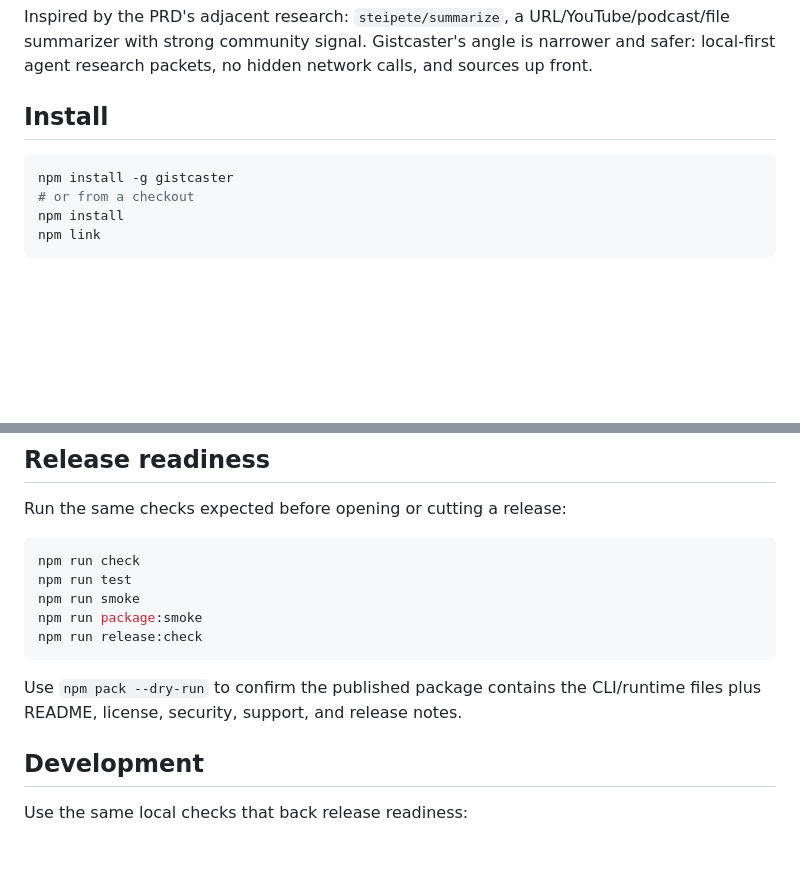
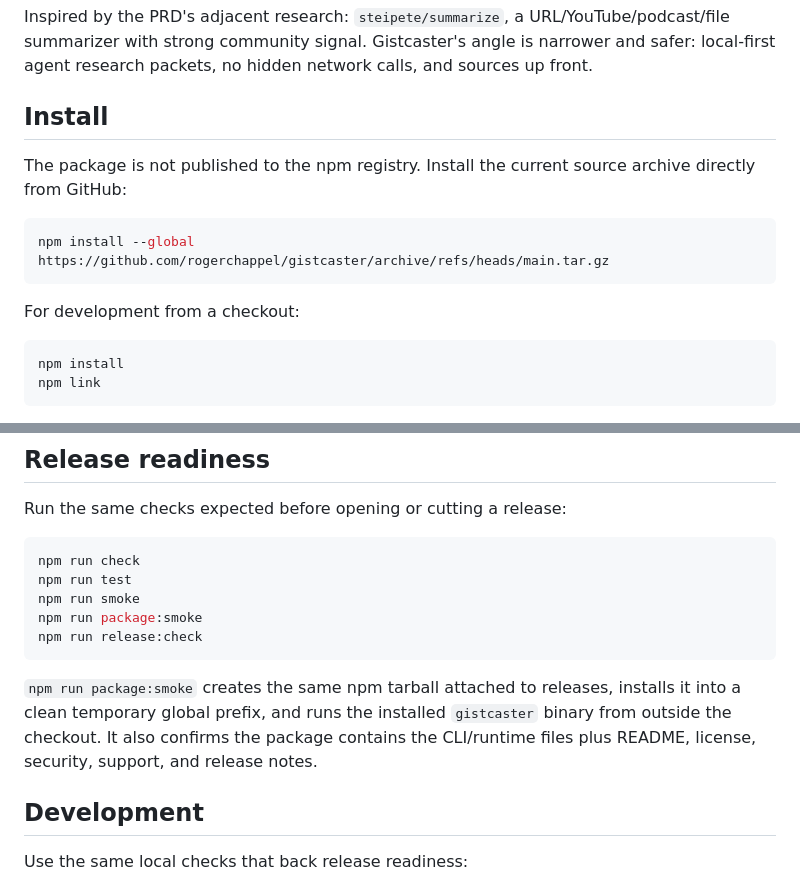
Before and after one commit to rogerchappel/gistcaster, a Markdown page: README.md, 2 parts joined by grey strips. GitHub-like rendering; blank space fills up the shorter version.

Commit message:
docs: advertise the verified source install

````diff
--- a/README.md
+++ b/README.md
@@ -8,9 +8,16 @@ Inspired by the PRD's adjacent research: `steipete/summarize`, a URL/YouTube/pod
 
 ## Install
 
+The package is not published to the npm registry. Install the current source
+archive directly from GitHub:
+
 ```sh
-npm install -g gistcaster
-# or from a checkout
+npm install --global https://github.com/rogerchappel/gistcaster/archive/refs/heads/main.tar.gz
+```
+
+For development from a checkout:
+
+```sh
 npm install
 npm link
 ```
@@ -94,7 +101,11 @@ npm run package:smoke
 npm run release:check
 ```
 
-Use `npm pack --dry-run` to confirm the published package contains the CLI/runtime files plus README, license, security, support, and release notes.
+`npm run package:smoke` creates the same npm tarball attached to releases,
+installs it into a clean temporary global prefix, and runs the installed
+`gistcaster` binary from outside the checkout. It also confirms the package
+contains the CLI/runtime files plus README, license, security, support, and
+release notes.
 
 ## Development
 
````
